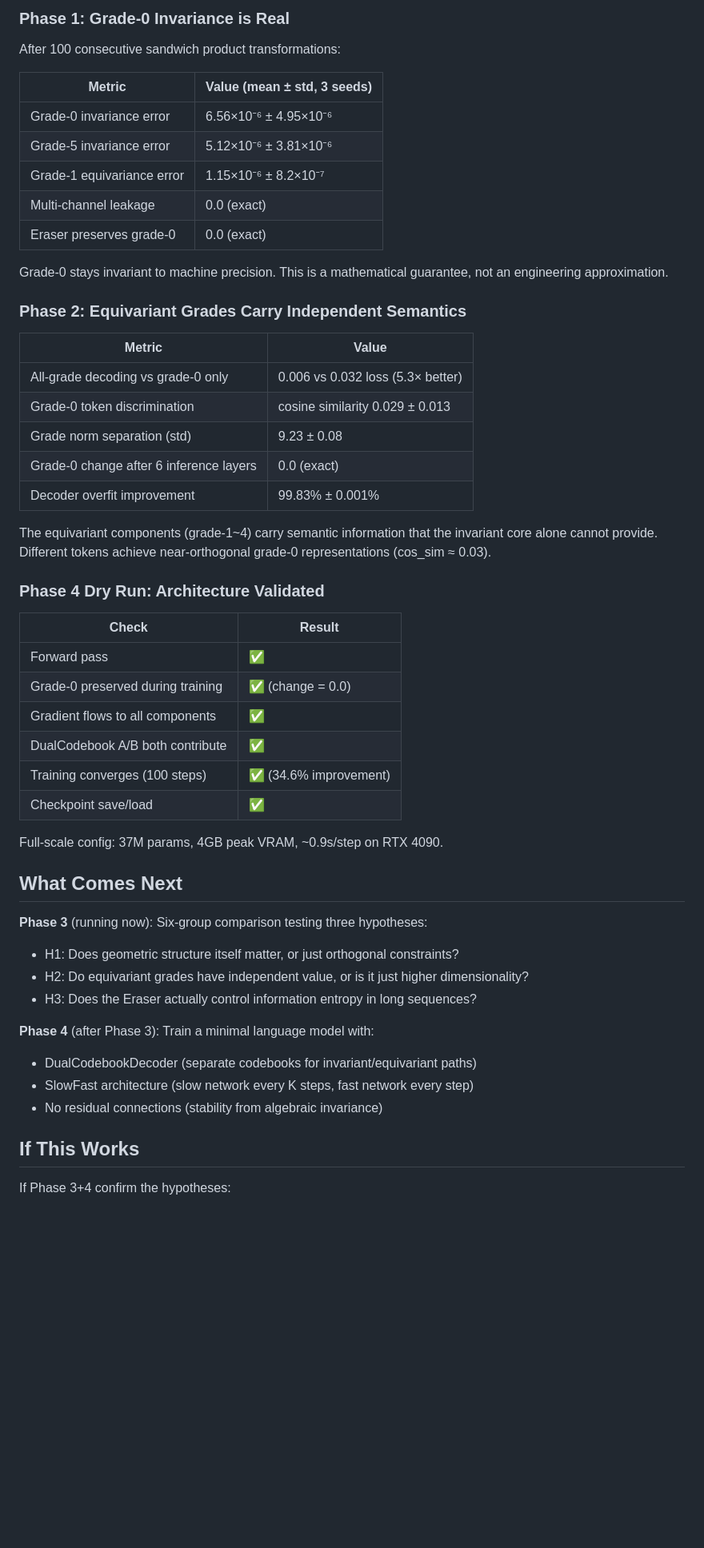
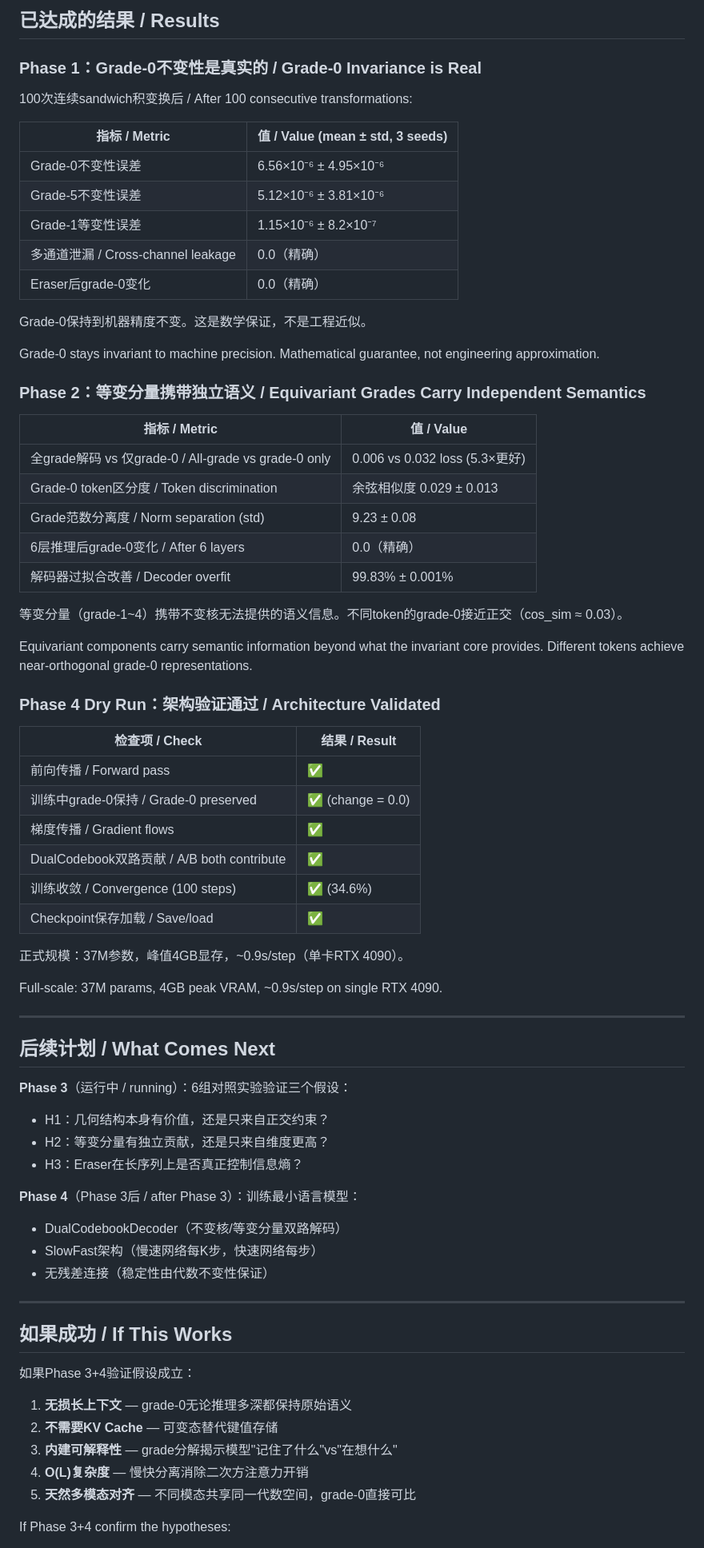
Before and after one commit to val1813/BIIC, a Markdown page: README.md, the part around one of its changes. Shown at 80% size. GitHub-like rendering; blank space fills up the shorter version.

Commit message:
Update README: bilingual Chinese/English version
Co-Authored-By: Claude Opus 4.6 (1M context) <noreply@anthropic.com>

```diff
--- a/README.md
+++ b/README.md
@@ -47,56 +73,76 @@ We validate this hypothesis in four phases:
 
-### Phase 1: Grade-0 Invariance is Real
+## 已达成的结果 / Results
 
-After 100 consecutive sandwich product transformations:
+### Phase 1：Grade-0不变性是真实的 / Grade-0 Invariance is Real
 
-| Metric | Value (mean ± std, 3 seeds) |
+100次连续sandwich积变换后 / After 100 consecutive transformations:
+
+| 指标 / Metric | 值 / Value (mean ± std, 3 seeds) |
 |--------|----------------------------|
-| Grade-0 invariance error | 6.56×10⁻⁶ ± 4.95×10⁻⁶ |
-| Grade-5 invariance error | 5.12×10⁻⁶ ± 3.81×10⁻⁶ |
-| Grade-1 equivariance error | 1.15×10⁻⁶ ± 8.2×10⁻⁷ |
-| Multi-channel leakage | 0.0 (exact) |
-| Eraser preserves grade-0 | 0.0 (exact) |
+| Grade-0不变性误差 | 6.56×10⁻⁶ ± 4.95×10⁻⁶ |
+| Grade-5不变性误差 | 5.12×10⁻⁶ ± 3.81×10⁻⁶ |
+| Grade-1等变性误差 | 1.15×10⁻⁶ ± 8.2×10⁻⁷ |
+| 多通道泄漏 / Cross-channel leakage | 0.0（精确） |
+| Eraser后grade-0变化 | 0.0（精确） |
 
-Grade-0 stays invariant to machine precision. This is a mathematical guarantee, not an engineering approximation.
+Grade-0保持到机器精度不变。这是数学保证，不是工程近似。
 
-### Phase 2: Equivariant Grades Carry Independent Semantics
+Grade-0 stays invariant to machine precision. Mathematical guarantee, not engineering approximation.
 
-| Metric | Value |
+### Phase 2：等变分量携带独立语义 / Equivariant Grades Carry Independent Semantics
+
+| 指标 / Metric | 值 / Value |
 |--------|-------|
-| All-grade decoding vs grade-0 only | 0.006 vs 0.032 loss (5.3× better) |
-| Grade-0 token discrimination | cosine similarity 0.029 ± 0.013 |
-| Grade norm separation (std) | 9.23 ± 0.08 |
-| Grade-0 change after 6 inference layers | 0.0 (exact) |
-| Decoder overfit improvement | 99.83% ± 0.001% |
+| 全grade解码 vs 仅grade-0 / All-grade vs grade-0 only | 0.006 vs 0.032 loss (5.3×更好) |
+| Grade-0 token区分度 / Token discrimination | 余弦相似度 0.029 ± 0.013 |
+| Grade范数分离度 / Norm separation (std) | 9.23 ± 0.08 |
+| 6层推理后grade-0变化 / After 6 layers | 0.0（精确） |
+| 解码器过拟合改善 / Decoder overfit | 99.83% ± 0.001% |
 
-The equivariant components (grade-1~4) carry semantic information that the invariant core alone cannot provide. Different tokens achieve near-orthogonal grade-0 representations (cos_sim ≈ 0.03).
+等变分量（grade-1~4）携带不变核无法提供的语义信息。不同token的grade-0接近正交（cos_sim ≈ 0.03）。
 
-### Phase 4 Dry Run: Architecture Validated
+Equivariant components carry semantic information beyond what the invariant core provides. Different tokens achieve near-orthogonal grade-0 representations.
 
-| Check | Result |
+### Phase 4 Dry Run：架构验证通过 / Architecture Validated
+
+| 检查项 / Check | 结果 / Result |
 |-------|--------|
-| Forward pass | ✅ |
-| Grade-0 preserved during training | ✅ (change = 0.0) |
-| Gradient flows to all components | ✅ |
-| DualCodebook A/B both contribute | ✅ |
-| Training converges (100 steps) | ✅ (34.6% improvement) |
-| Checkpoint save/load | ✅ |
+| 前向传播 / Forward pass | ✅ |
+| 训练中grade-0保持 / Grade-0 preserved | ✅ (change = 0.0) |
+| 梯度传播 / Gradient flows | ✅ |
+| DualCodebook双路贡献 / A/B both contribute | ✅ |
+| 训练收敛 / Convergence (100 steps) | ✅ (34.6%) |
+| Checkpoint保存加载 / Save/load | ✅ |
 
-Full-scale config: 37M params, 4GB peak VRAM, ~0.9s/step on RTX 4090.
+正式规模：37M参数，峰值4GB显存，~0.9s/step（单卡RTX 4090）。
 
-## What Comes Next
+Full-scale: 37M params, 4GB peak VRAM, ~0.9s/step on single RTX 4090.
 
-**Phase 3** (running now): Six-group comparison testing three hypotheses:
-- H1: Does geometric structure itself matter, or just orthogonal constraints?
-- H2: Do equivariant grades have independent value, or is it just higher dimensionality?
-- H3: Does the Eraser actually control information entropy in long sequences?
+---
 
-**Phase 4** (after Phase 3): Train a minimal language model with:
-- DualCodebookDecoder (separate codebooks for invariant/equivariant paths)
-- SlowFast architecture (slow network every K steps, fast network every step)
-- No residual connections (stability from algebraic invariance)
+## 后续计划 / What Comes Next
 
-## If This Works
+**Phase 3**（运行中 / running）：6组对照实验验证三个假设：
+- H1：几何结构本身有价值，还是只来自正交约束？
+- H2：等变分量有独立贡献，还是只来自维度更高？
+- H3：Eraser在长序列上是否真正控制信息熵？
+
+**Phase 4**（Phase 3后 / after Phase 3）：训练最小语言模型：
+- DualCodebookDecoder（不变核/等变分量双路解码）
+- SlowFast架构（慢速网络每K步，快速网络每步）
+- 无残差连接（稳定性由代数不变性保证）
+
+---
+
+## 如果成功 / If This Works
+
+如果Phase 3+4验证假设成立：
+
+1. **无损长上下文** — grade-0无论推理多深都保持原始语义
+2. **不需要KV Cache** — 可变态替代键值存储
+3. **内建可解释性** — grade分解揭示模型"记住了什么"vs"在想什么"
+4. **O(L)复杂度** — 慢快分离消除二次方注意力开销
+5. **天然多模态对齐** — 不同模态共享同一代数空间，grade-0直接可比
 
 If Phase 3+4 confirm the hypotheses:
 
```
Also changed, not shown: other parts of README.md (+94 -60 lines).
